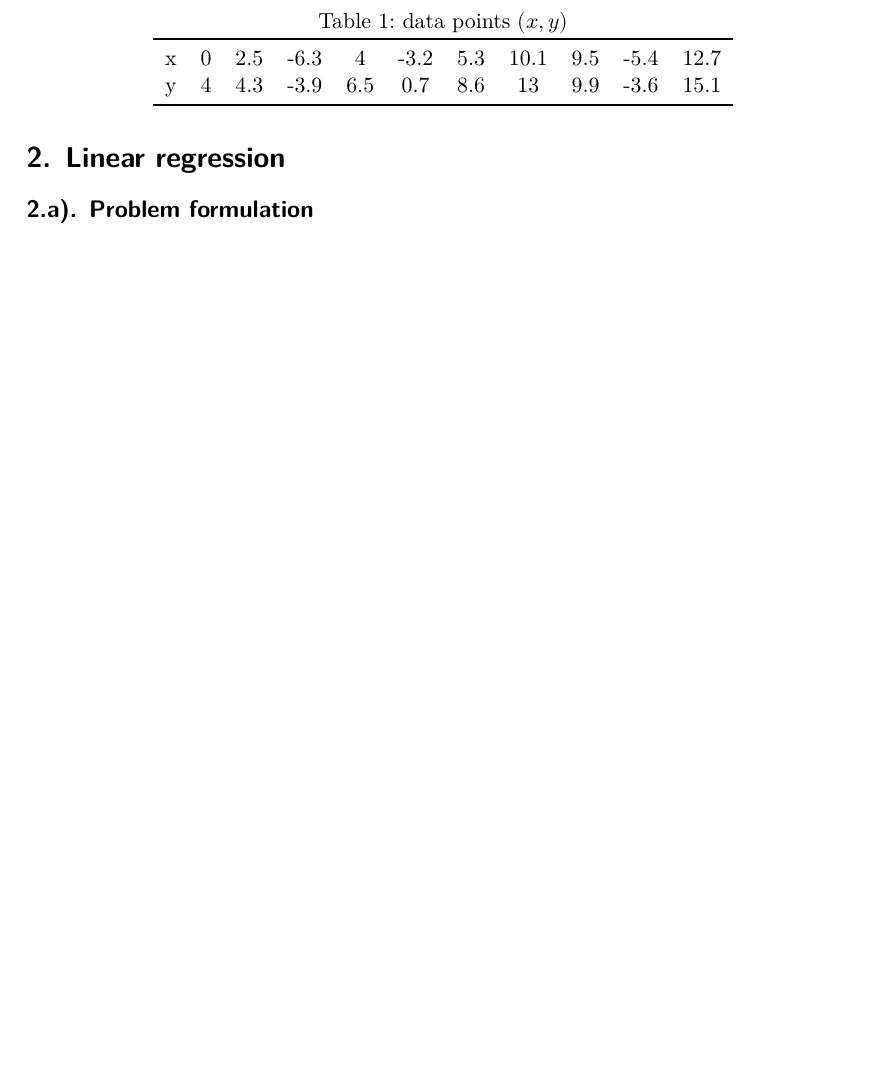
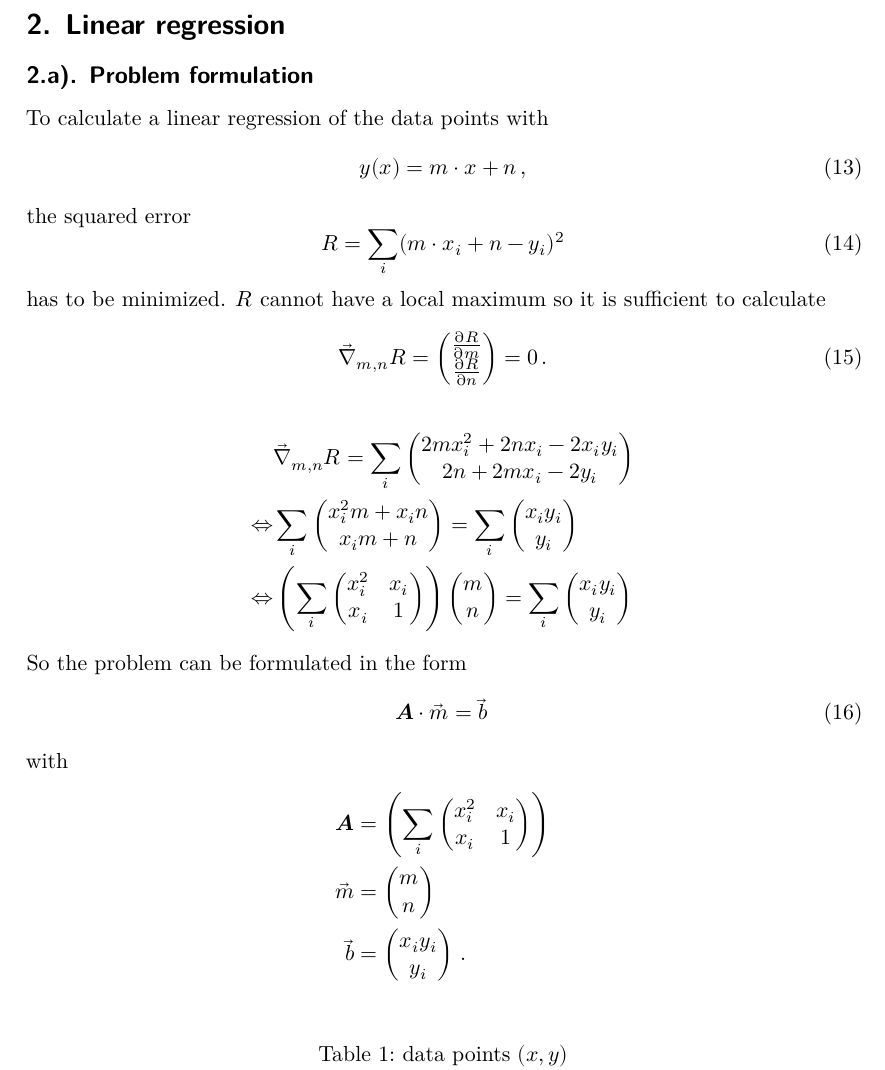
Before and after one commit to NicoJG/CP, a LaTeX document (sheet01/latex/main.tex, which reads sheet01/latex/exercise2.tex, sheet01/latex/packages.tex): part of page 5 of 6, cut so that both start at the same text, the shorter picture padded with empty space. Compiled offline with XeLaTeX.

Commit message:
sheet01 exercise2 latex finished

```diff
--- a/sheet01/latex/exercise2.tex
+++ b/sheet01/latex/exercise2.tex
@@ -11,5 +12,77 @@
     \end{tabular}
 \end{table}
 
-% a)
+% a) and b)
 \subsection{Problem formulation}
+
+To calculate a linear regression of the data points with
+\begin{equation}
+    y(x) = m \cdot x + n \, ,
+\end{equation}
+the squared error
+\begin{equation}
+    R = \sum_i (m \cdot x_i + n - y_i)^2
+\end{equation}
+has to be minimized.
+$R$ cannot have a local maximum so it is sufficient to calculate
+\begin{equation}
+    \vec{\nabla}_{m,n} R =
+    \begin{pmatrix}
+        \frac{\partial R}{\partial m} \\
+        \frac{\partial R}{\partial n}
+    \end{pmatrix}
+    = 0 \, .
+\end{equation}
+\begin{align*}
+    & \vec{\nabla}_{m,n} R = \sum_i
+    \begin{pmatrix}
+        2 m x_i^2 + 2 n x_i - 2 x_i y_i \\
+        2 n + 2 m x_i - 2 y_i
+    \end{pmatrix} \\
+    \Leftrightarrow & \sum_i
+    \begin{pmatrix}
+        x_i^2 m + x_i n \\
+        x_i m + n
+    \end{pmatrix} = \sum_i
+    \begin{pmatrix}
+        x_i y_i \\
+        y_i
+    \end{pmatrix} \\
+    \Leftrightarrow & \left( \sum_i
+    \begin{pmatrix}
+        x_i^2 & x_i \\
+        x_i & 1
+    \end{pmatrix} \right)
+    \begin{pmatrix}
+        m \\
+        n
+    \end{pmatrix} = \sum_i
+    \begin{pmatrix}
+        x_i y_i \\
+        y_i
+    \end{pmatrix}
+\end{align*}
+So the problem can be formulated in the form
+\begin{equation}
+    \label{eq:system}
+    \symbf{A} \cdot \vec{m} = \vec{b} \,
+\end{equation}
+with
+\begin{align*}
+    \symbf{A} &=
+    \left( \sum_i
+    \begin{pmatrix}
+        x_i^2 & x_i \\
+        x_i & 1
+    \end{pmatrix} \right) \\
+    \vec{m} &=
+    \begin{pmatrix}
+        m \\
+        n
+    \end{pmatrix} \\
+    \vec{b} &=
+    \begin{pmatrix}
+        x_i y_i \\
+        y_i
+    \end{pmatrix} \, .
+\end{align*}
--- a/sheet01/latex/packages.tex
+++ b/sheet01/latex/packages.tex
@@ -30,12 +30,17 @@
 ]{siunitx}
 % Hyperlinks im Dokument
 \usepackage[
-  german,
+  english,
   unicode,        % Unicode in PDF-Attributen erlauben
   pdfusetitle,    % Titel, Autoren und Datum als PDF-Attribute
   pdfcreator={},  % ┐ PDF-Attribute säubern
   pdfproducer={}, % ┘
 ]{hyperref}
+% Floats innerhalb einer Section halten
+\usepackage[
+  section, % Floats innerhalb der Section halten
+  below,   % unterhalb der Section aber auf der selben Seite ist ok
+]{placeins}
 % Trennung von Wörtern mit Strichen
 \usepackage[shortcuts]{extdash}
 % Verbesserungen am Schriftbild
```
Also changed, not shown: sheet01/code/exercise2.py (+2 -2 lines), sheet01/latex/main.tex (+0 -5 lines), sheet01/Makefile, sheet01/latex/exercise2.tex (61 more changed lines).
